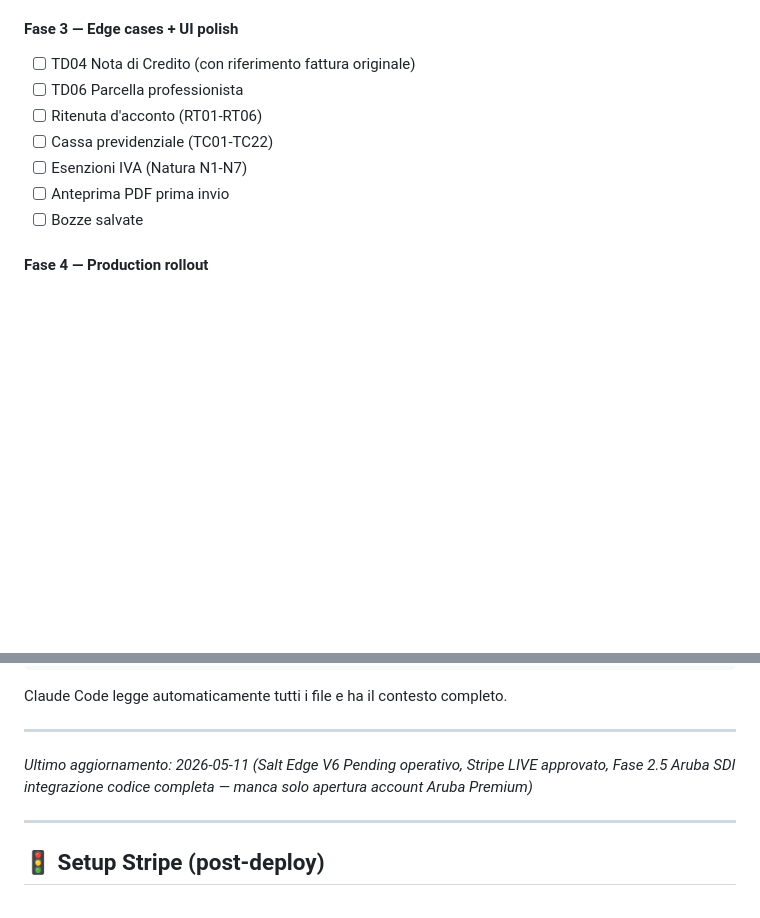
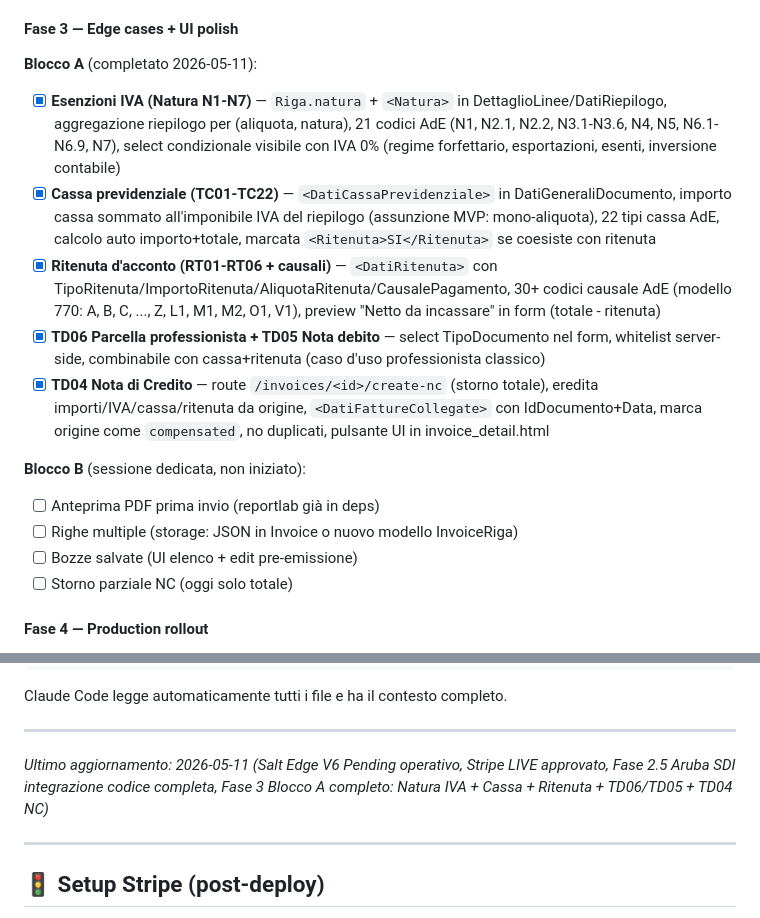
Before and after one commit to satria64/gestfatture, a Markdown page: PROJECT_STATUS.md, 2 parts joined by grey strips. Rendered like a GitHub page; blank space fills up the shorter version.

Commit message:
docs: PROJECT_STATUS Fase 3 Blocco A completato
Sezione Fase 3 ristrutturata in Blocco A (fatto) + Blocco B
(sessione dedicata futura):

Blocco A — completato 2026-05-11:
- Esenzioni IVA Natura (commit a6668f8)
- Cassa previdenziale (commit 250a22e)
- Ritenuta d'acconto (commit 685689f)
- TD06 Parcella + TD05 Nota debito (commit 15b337f)
- TD04 Nota di Credito (commit 6a8edbd)

Blocco B — non iniziato:
- Anteprima PDF prima invio
- Righe multiple (storage cambio strutturale)
- Bozze salvate (UI elenco + edit pre-emissione)
- Storno parziale NC

Aggiornata data Ultimo aggiornamento.

Co-Authored-By: Claude Opus 4.7 (1M context) <noreply@anthropic.com>

```diff
--- a/PROJECT_STATUS.md
+++ b/PROJECT_STATUS.md
@@ -299,13 +299,19 @@ Tutto implementato. Per attivare in produzione restano solo configurazioni:
 - [ ] Test E2E sandbox quando arrivano credenziali demo
 
 #### Fase 3 — Edge cases + UI polish
-- [ ] TD04 Nota di Credito (con riferimento fattura originale)
-- [ ] TD06 Parcella professionista
-- [ ] Ritenuta d'acconto (RT01-RT06)
-- [ ] Cassa previdenziale (TC01-TC22)
-- [ ] Esenzioni IVA (Natura N1-N7)
-- [ ] Anteprima PDF prima invio
-- [ ] Bozze salvate
+
+**Blocco A** (completato 2026-05-11):
+- [x] **Esenzioni IVA (Natura N1-N7)** — `Riga.natura` + `<Natura>` in DettaglioLinee/DatiRiepilogo, aggregazione riepilogo per (aliquota, natura), 21 codici AdE (N1, N2.1, N2.2, N3.1-N3.6, N4, N5, N6.1-N6.9, N7), select condizionale visibile con IVA 0% (regime forfettario, esportazioni, esenti, inversione contabile)
+- [x] **Cassa previdenziale (TC01-TC22)** — `<DatiCassaPrevidenziale>` in DatiGeneraliDocumento, importo cassa sommato all'imponibile IVA del riepilogo (assunzione MVP: mono-aliquota), 22 tipi cassa AdE, calcolo auto importo+totale, marcata `<Ritenuta>SI</Ritenuta>` se coesiste con ritenuta
+- [x] **Ritenuta d'acconto (RT01-RT06 + causali)** — `<DatiRitenuta>` con TipoRitenuta/ImportoRitenuta/AliquotaRitenuta/CausalePagamento, 30+ codici causale AdE (modello 770: A, B, C, ..., Z, L1, M1, M2, O1, V1), preview "Netto da incassare" in form (totale - ritenuta)
+- [x] **TD06 Parcella professionista + TD05 Nota debito** — select TipoDocumento nel form, whitelist server-side, combinabile con cassa+ritenuta (caso d'uso professionista classico)
+- [x] **TD04 Nota di Credito** — route `/invoices/<id>/create-nc` (storno totale), eredita importi/IVA/cassa/ritenuta da origine, `<DatiFattureCollegate>` con IdDocumento+Data, marca origine come `compensated`, no duplicati, pulsante UI in invoice_detail.html
+
+**Blocco B** (sessione dedicata, non iniziato):
+- [ ] Anteprima PDF prima invio (reportlab già in deps)
+- [ ] Righe multiple (storage: JSON in Invoice o nuovo modello InvoiceRiga)
+- [ ] Bozze salvate (UI elenco + edit pre-emissione)
+- [ ] Storno parziale NC (oggi solo totale)
 
 #### Fase 4 — Production rollout
 - [ ] Switch Aruba sandbox → production (account vero, contratto)
@@ -359,7 +365,7 @@ Claude Code legge automaticamente tutti i file e ha il contesto completo.
 
 ---
 
-*Ultimo aggiornamento: 2026-05-11 (Salt Edge V6 Pending operativo, Stripe LIVE approvato, Fase 2.5 Aruba SDI integrazione codice completa — manca solo apertura account Aruba Premium)*
+*Ultimo aggiornamento: 2026-05-11 (Salt Edge V6 Pending operativo, Stripe LIVE approvato, Fase 2.5 Aruba SDI integrazione codice completa, Fase 3 Blocco A completo: Natura IVA + Cassa + Ritenuta + TD06/TD05 + TD04 NC)*
 
 ---
 
```
